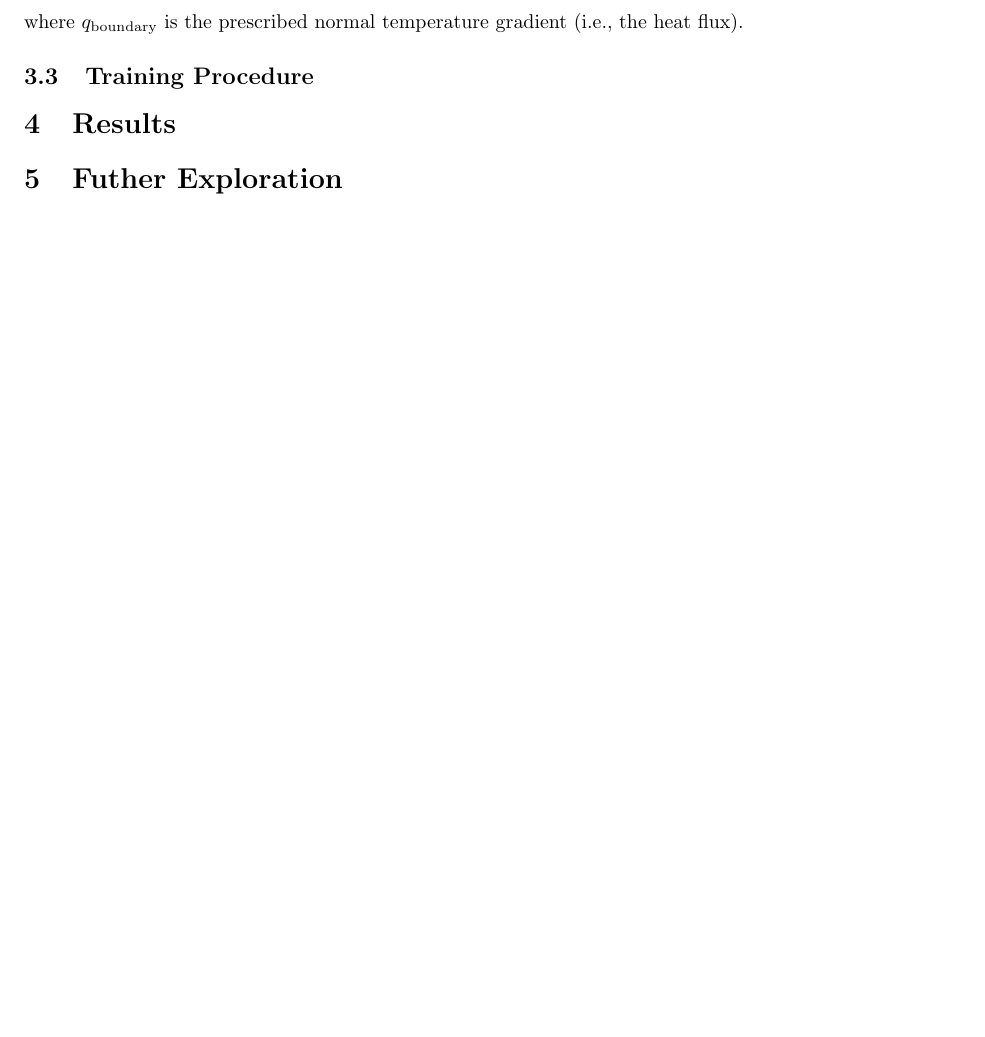
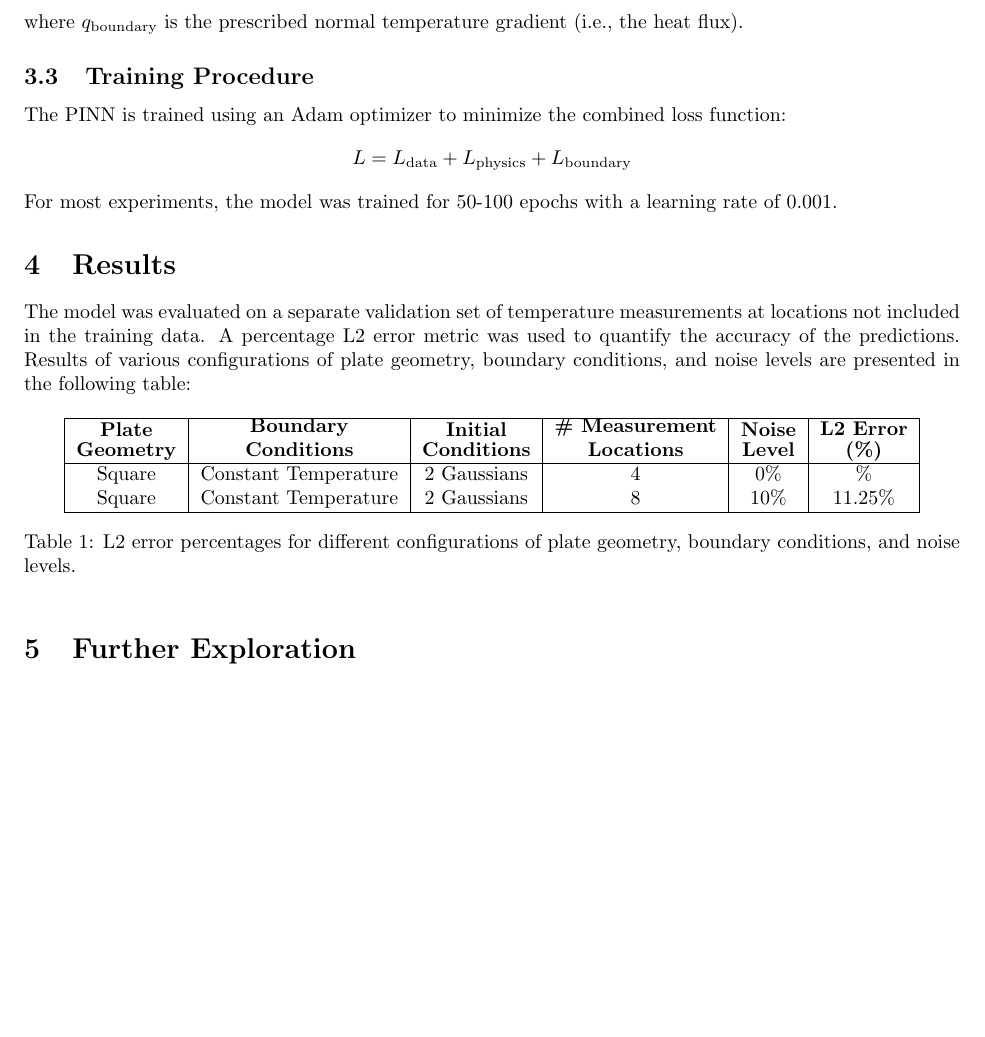
Before and after one commit to brcktn/Inverse-Heat-PINN, a LaTeX document (report/cs474-project-report.tex): part of page 2 of 2, cut so that both start at the same text, the shorter picture padded with empty space. Compiled offline with pdfLaTeX.

Commit message:
worked on report, ran experiments, renamed validation set

```diff
--- a/report/cs474-project-report.tex
+++ b/report/cs474-project-report.tex
@@ -48,7 +48,29 @@ L_{\text{boundary}} = \frac{1}{P} \sum_{k=1}^{P}
 \]
 where \(q_{\text{boundary}}\) is the prescribed normal temperature gradient (i.e., the heat flux).
 \subsection{Training Procedure}
+The PINN is trained using an Adam optimizer to minimize the combined loss function:
+\[L = L_{\text{data}} + L_{\text{physics}} + L_{\text{boundary}}\]
+For most experiments, the model was trained for 50-100 epochs with a learning rate of 0.001.
 
 \section{Results}
-\section{Futher Exploration}
+The model was evaluated on a separate validation set of temperature measurements at locations not included in the training data. A percentage L2 error metric was used to quantify the accuracy of the predictions. Results of various configurations of plate geometry, boundary conditions, and noise levels are presented in the following table:
+\begin{table}[h]
+\centering
+\begin{tabular}{|c|c|c|c|c|c|}
+\hline
+\shortstack{\textbf{Plate}\\\textbf{Geometry}} &
+\shortstack{\textbf{Boundary}\\\textbf{Conditions}} &
+\shortstack{\textbf{Initial}\\\textbf{Conditions}} &
+\shortstack{\textbf{\# Measurement}\\\textbf{Locations}} &
+\shortstack{\textbf{Noise}\\\textbf{Level}} &
+\shortstack{\textbf{L2 Error}\\\textbf{(\%)}} \\
+\hline
+Square & Constant Temperature & 2 Gaussians & 4 & 0\% & \% \\
+Square & Constant Temperature & 2 Gaussians & 8 & 10\% & 11.25\% \\
+\hline
+\end{tabular}
+\caption{L2 error percentages for different configurations of plate geometry, boundary conditions, and noise
+levels.}
+\end{table}
+\section{Further Exploration}
 \end{document}
```
Also changed, not shown: report/cs474-project-report.pdf, 9 other files.
